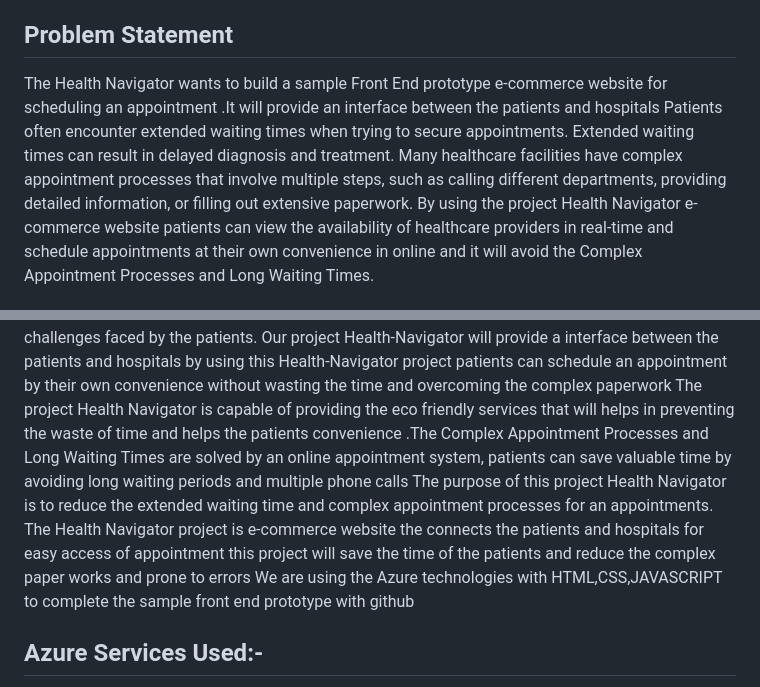
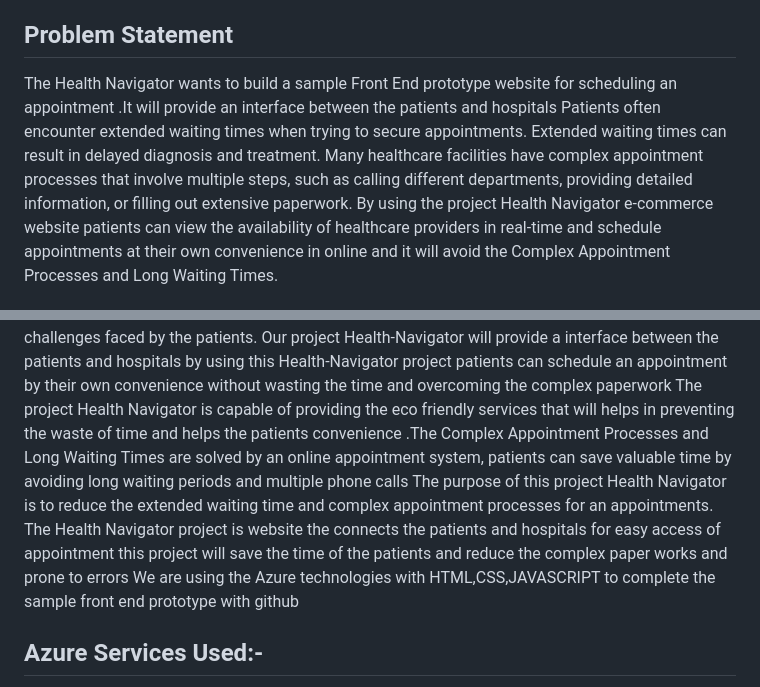
Before and after one commit to mnithishkumar153/Health-Navigator, a Markdown page: README.md, 2 parts joined by grey strips. GitHub-like rendering.

```diff
--- a/README.md
+++ b/README.md
@@ -11,14 +11,14 @@ Azure Microsoft Internship Project
 - Included the feedback Survey form to increase the scope of improvement.
 - Has collection of many web pages including Home, About, Department,Contact and Azure etc.
 ## Problem Statement
-The Health Navigator  wants to build a sample Front End prototype e-commerce website for scheduling an appointment .It will provide an interface between the patients and hospitals
+The Health Navigator  wants to build a sample Front End prototype website for scheduling an appointment .It will provide an interface between the patients and hospitals
 Patients often encounter extended waiting times when trying to secure appointments. Extended waiting times can result in delayed diagnosis and treatment. Many healthcare facilities have complex appointment processes that involve multiple steps, such as calling different departments, providing detailed information, or  filling out extensive paperwork. By using the project Health Navigator e-commerce website  patients can view the availability of healthcare providers in real-time and schedule appointments at their own convenience in online and it will avoid the Complex Appointment Processes and Long Waiting Times.
 ## Problem Description
 The main core of this project is to build a sample Front End prototype e-commerce website with Azure Bot Services for scheduling an appointment with the help of HTML,CSS,JAVASCRIPT . The project Health Navigator is a e-commerce website that  will provide a interface between the patients and hospitals .
 Many healthcare facilities have complex appointment processes that involve multiple steps, such as calling different departments, providing detailed information, or filling out extensive paperwork. The Complex Appointment Processes and Long Waiting Times these are the main two challenges faced by the patients.
 Our project Health-Navigator will provide a interface between the patients and hospitals by using this Health-Navigator project patients can schedule  an appointment by their  own convenience without wasting the time and overcoming the complex paperwork
 The  project Health Navigator is capable of providing the eco friendly services that will helps in  preventing the waste of time and helps the patients convenience .The  Complex Appointment Processes and Long Waiting Times are solved by an online appointment system, patients can save valuable time by avoiding long waiting periods and multiple phone calls
-The  purpose of this project Health Navigator is to reduce the extended waiting time and complex appointment processes  for an  appointments. The Health Navigator project is e-commerce website the connects the patients and hospitals for easy access of appointment this project will save the time of the patients and reduce the complex paper works and prone to errors
+The  purpose of this project Health Navigator is to reduce the extended waiting time and complex appointment processes  for an  appointments. The Health Navigator project is  website the connects the patients and hospitals for easy access of appointment this project will save the time of the patients and reduce the complex paper works and prone to errors
 We are using the Azure technologies with HTML,CSS,JAVASCRIPT to complete the sample front end prototype with github
 
 ## Azure Services Used:-
```
